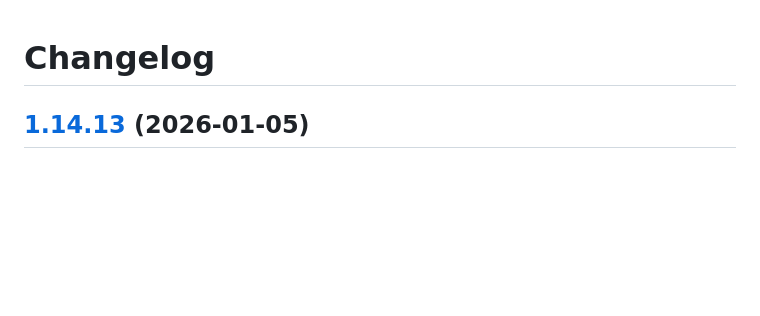
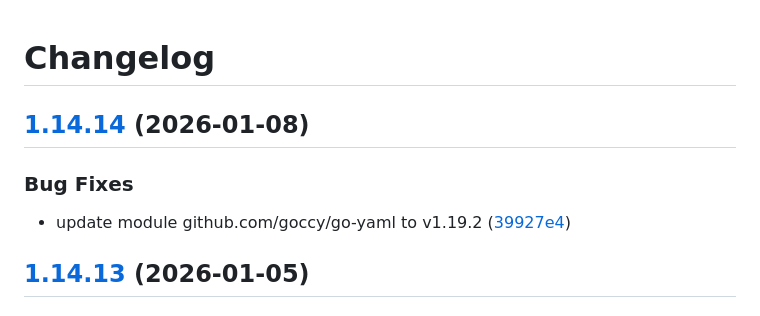
Before and after one commit to d0ugal/promexporter, a Markdown page: CHANGELOG.md, the part around the change. Rendered like a GitHub page; blank space fills up the shorter version.

Commit message:
chore(main): release 1.14.14

```diff
--- a/CHANGELOG.md
+++ b/CHANGELOG.md
@@ -1,4 +1,11 @@
 # Changelog
+
+## [1.14.14](https://github.com/d0ugal/promexporter/compare/v1.14.13...v1.14.14) (2026-01-08)
+
+
+### Bug Fixes
+
+* update module github.com/goccy/go-yaml to v1.19.2 ([39927e4](https://github.com/d0ugal/promexporter/commit/39927e4dedb6a1ed6980178d04e1dd97362c9fdb))
 
 ## [1.14.13](https://github.com/d0ugal/promexporter/compare/v1.14.12...v1.14.13) (2026-01-05)
 
```
